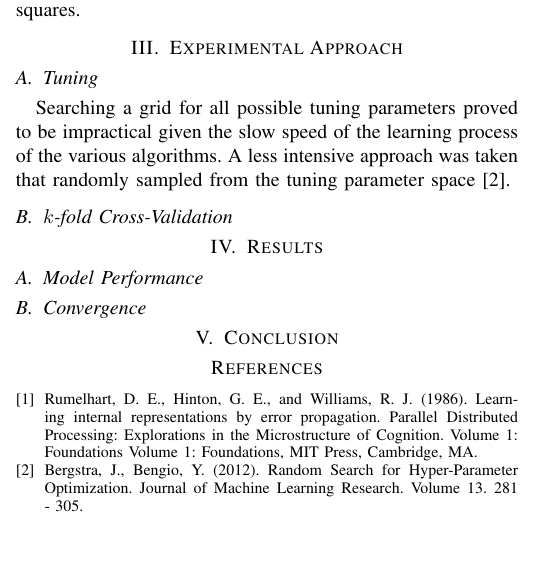
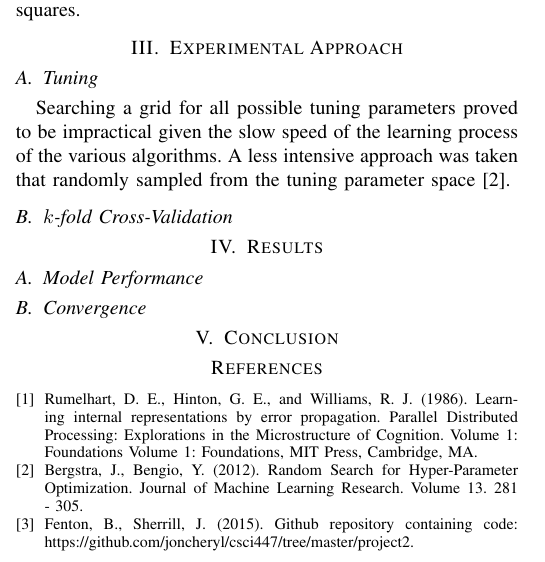
Before and after one commit to joncheryl/csci447, a LaTeX paper (project2/report.tex): part of one column of page 2 of 3, cut so that both start at the same text. Compiled offline with pdfLaTeX.

Commit message:
changes that dont matter

```diff
--- a/project2/report.tex
+++ b/project2/report.tex
@@ -131,6 +131,10 @@ Two neural networks with different training algorithms were implemented. A feedf
 
 \bibitem{bergstra}
   Bergstra, J., Bengio, Y. (2012). Random Search for Hyper-Parameter Optimization. Journal of Machine Learning Research. Volume 13. 281 - 305.
+
+\bibitem{fenton}
+  Fenton, B., Sherrill, J. (2015). Github repository containing code: https://github.com/joncheryl/csci447/tree/master/project2.
+
 \end{thebibliography}
 
 \end{document}
```
Also changed, not shown: project2/report.pdf.
